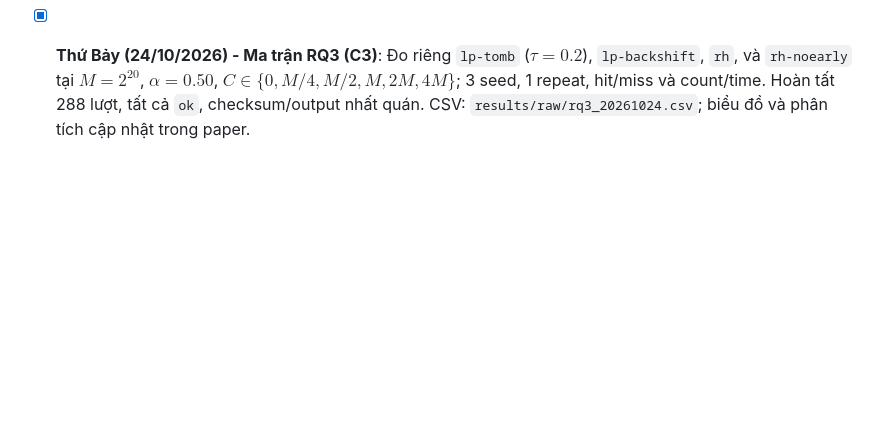
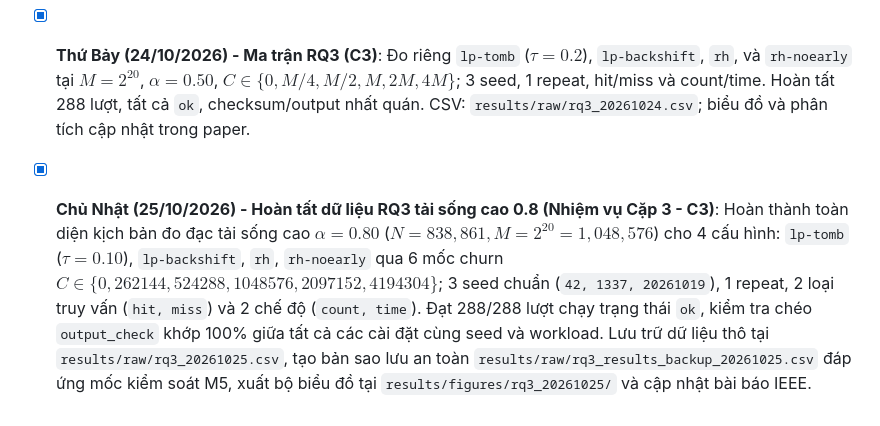
Before and after one commit to Duy-QE200054/Nhom1_CSD, a Markdown page: PHAN_CONG.md, the part around the change. Drawn GitHub-style; blank space fills up the shorter version.

```diff
--- a/PHAN_CONG.md
+++ b/PHAN_CONG.md
@@ -41,3 +41,4 @@
   - Cập nhật số liệu và phân tích bài báo IEEE: hoàn thiện Mục V-C (Results & Discussion RQ3) và Mục VII (Conclusion).
 - [x] **Cuối ngày 22/10**: 100% unit tests và benchmark runs hoàn tất, mã nguồn và kết quả đo đạc đã được kiểm chứng và đẩy lên repository.
 - [x] **Thứ Bảy (24/10/2026) - Ma trận RQ3 (C3)**: Đo riêng `lp-tomb` ($\tau=0.2$), `lp-backshift`, `rh`, và `rh-noearly` tại $M=2^{20}$, $\alpha=0.50$, $C \in \{0, M/4, M/2, M, 2M, 4M\}$; 3 seed, 1 repeat, hit/miss và count/time. Hoàn tất 288 lượt, tất cả `ok`, checksum/output nhất quán. CSV: `results/raw/rq3_20261024.csv`; biểu đồ và phân tích cập nhật trong paper.
+- [x] **Chủ Nhật (25/10/2026) - Hoàn tất dữ liệu RQ3 tải sống cao 0.8 (Nhiệm vụ Cặp 3 - C3)**: Hoàn thành toàn diện kịch bản đo đạc tải sống cao $\alpha = 0.80$ ($N = 838,861, M = 2^{20} = 1,048,576$) cho 4 cấu hình: `lp-tomb` ($\tau = 0.10$), `lp-backshift`, `rh`, `rh-noearly` qua 6 mốc churn $C \in \{0, 262144, 524288, 1048576, 2097152, 4194304\}$; 3 seed chuẩn (`42, 1337, 20261019`), 1 repeat, 2 loại truy vấn (`hit, miss`) và 2 chế độ (`count, time`). Đạt 288/288 lượt chạy trạng thái `ok`, kiểm tra chéo `output_check` khớp 100% giữa tất cả các cài đặt cùng seed và workload. Lưu trữ dữ liệu thô tại `results/raw/rq3_20261025.csv`, tạo bản sao lưu an toàn `results/raw/rq3_results_backup_20261025.csv` đáp ứng mốc kiểm soát M5, xuất bộ biểu đồ tại `results/figures/rq3_20261025/` và cập nhật bài báo IEEE.
```
Also changed, not shown: README.md (+16 -5 lines), results/raw/README.md (+15 -0 lines).
